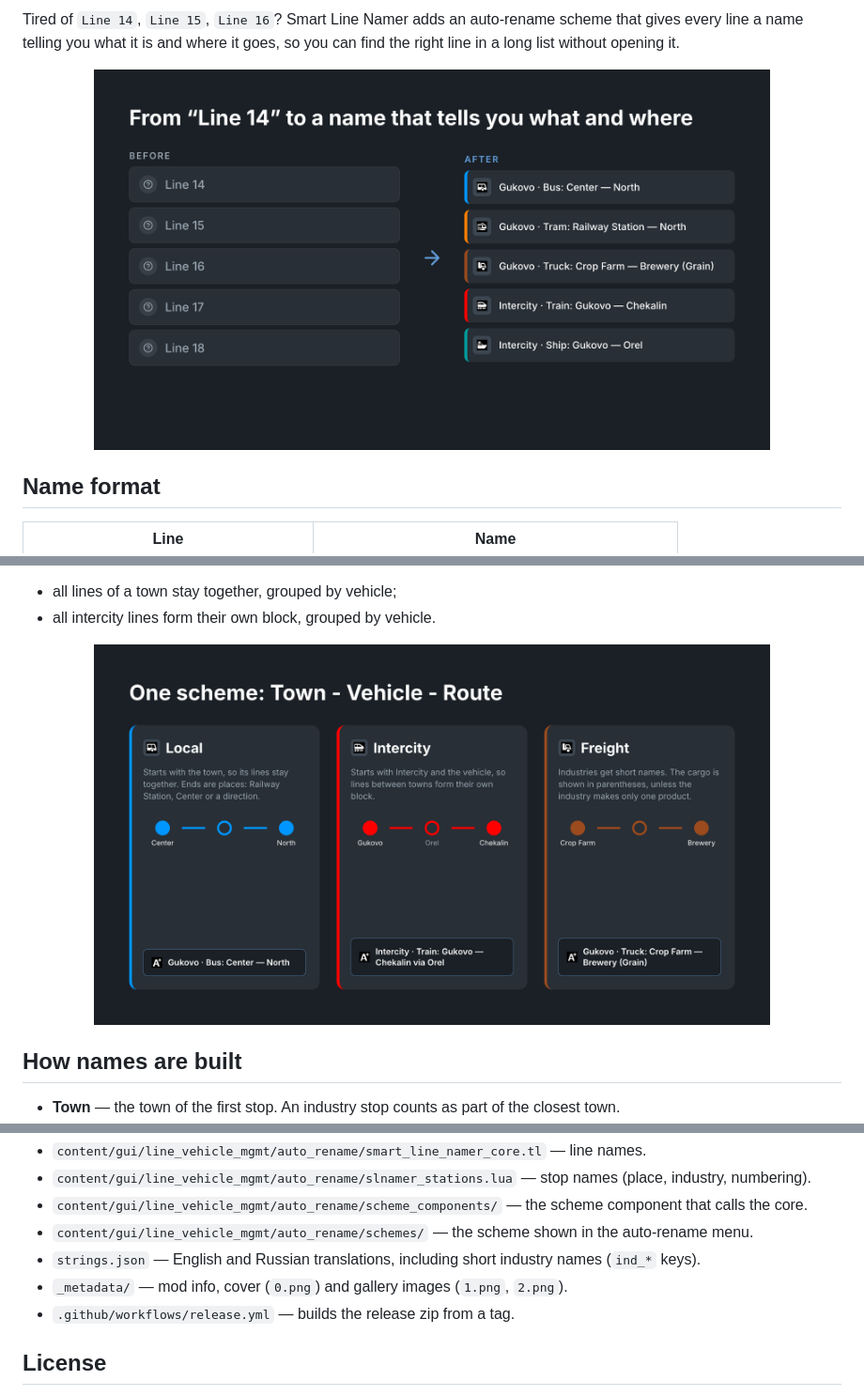
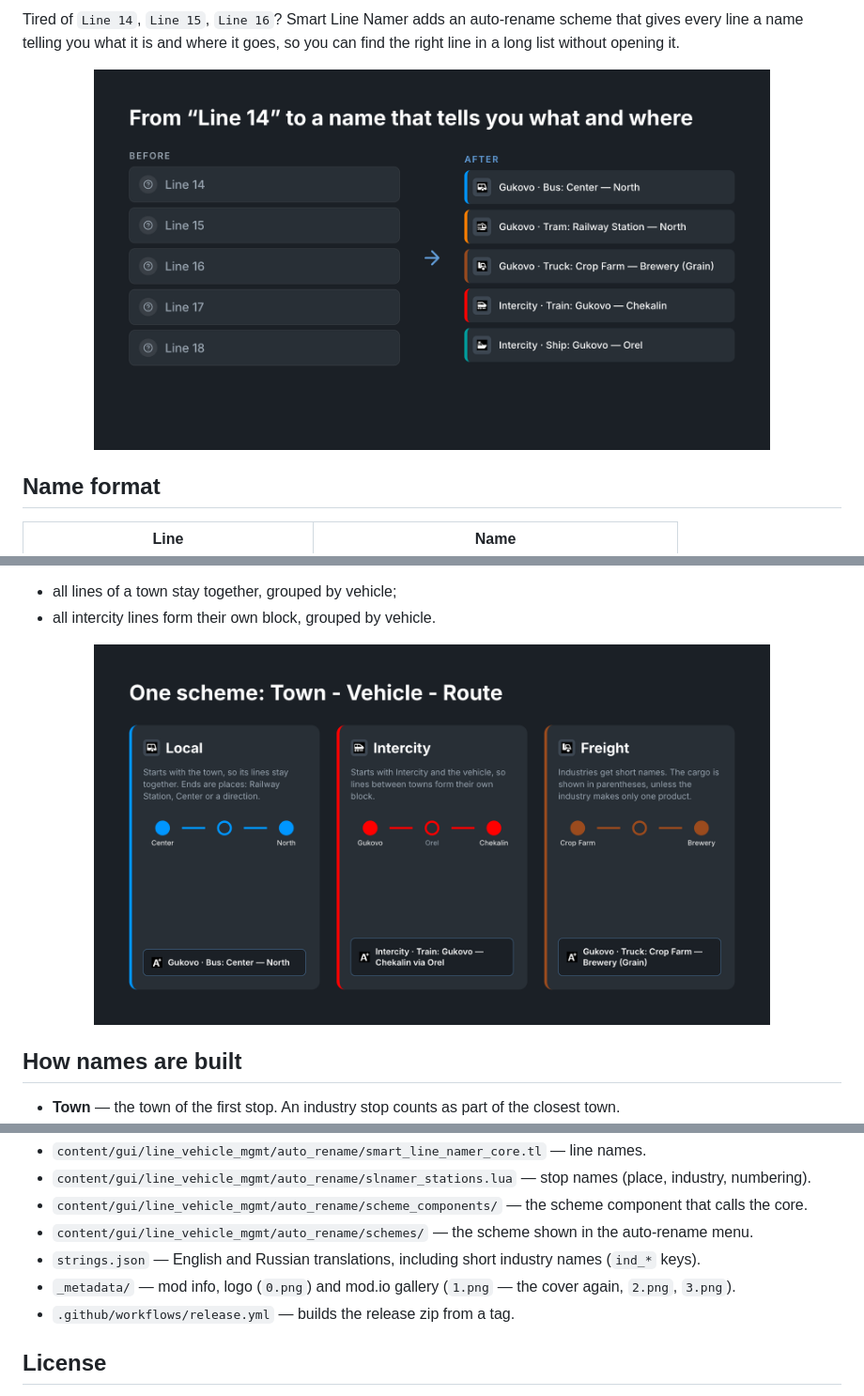
Before and after one commit to isNightmareDream/tf3-smart-line-namer, a Markdown page: README.md, 3 parts joined by grey strips. Shown at 94% size. Rendered like a GitHub page; pictures changed too: _metadata/1.png, _metadata/2.png, _metadata/3.png (added).

Commit message:
Smart Line Namer v0.2.1: cover in the gallery, shorter description
- Show the cover image as the first gallery picture on mod.io
  (1.png is the cover, 2.png before/after, 3.png schemes).
- Make the gallery cover differ from the logo byte-wise, so mod.io
  does not drop it as a duplicate.
- Remove the Russian paragraph and the 0.1.0 update note from the
  mod.io description.
- Bump revision to 3.

```diff
--- a/README.md
+++ b/README.md
@@ -12,7 +12,7 @@
 
 <p>Tired of <code>Line 14</code>, <code>Line 15</code>, <code>Line 16</code>? Smart Line Namer adds an auto-rename scheme that gives every line a name telling you what it is and where it goes, so you can find the right line in a long list without opening it.</p>
 
-<p align="center"><img src="_metadata/1.png" alt="Before and after" width="720"></p>
+<p align="center"><img src="_metadata/2.png" alt="Before and after" width="720"></p>
 
 <h2>Name format</h2>
 
@@ -35,7 +35,7 @@
   <li>all intercity lines form their own block, grouped by vehicle.</li>
 </ul>
 
-<p align="center"><img src="_metadata/2.png" alt="Local, intercity and freight lines" width="720"></p>
+<p align="center"><img src="_metadata/3.png" alt="Local, intercity and freight lines" width="720"></p>
 
 <h2>How names are built</h2>
 <ul>
@@ -93,7 +93,7 @@
   <li><code>content/gui/line_vehicle_mgmt/auto_rename/scheme_components/</code> — the scheme component that calls the core.</li>
   <li><code>content/gui/line_vehicle_mgmt/auto_rename/schemes/</code> — the scheme shown in the auto-rename menu.</li>
   <li><code>strings.json</code> — English and Russian translations, including short industry names (<code>ind_*</code> keys).</li>
-  <li><code>_metadata/</code> — mod info, cover (<code>0.png</code>) and gallery images (<code>1.png</code>, <code>2.png</code>).</li>
+  <li><code>_metadata/</code> — mod info, logo (<code>0.png</code>) and mod.io gallery (<code>1.png</code> — the cover again, <code>2.png</code>, <code>3.png</code>).</li>
   <li><code>.github/workflows/release.yml</code> — builds the release zip from a tag.</li>
 </ul>
 
```
Also changed, not shown: 2 other files.
